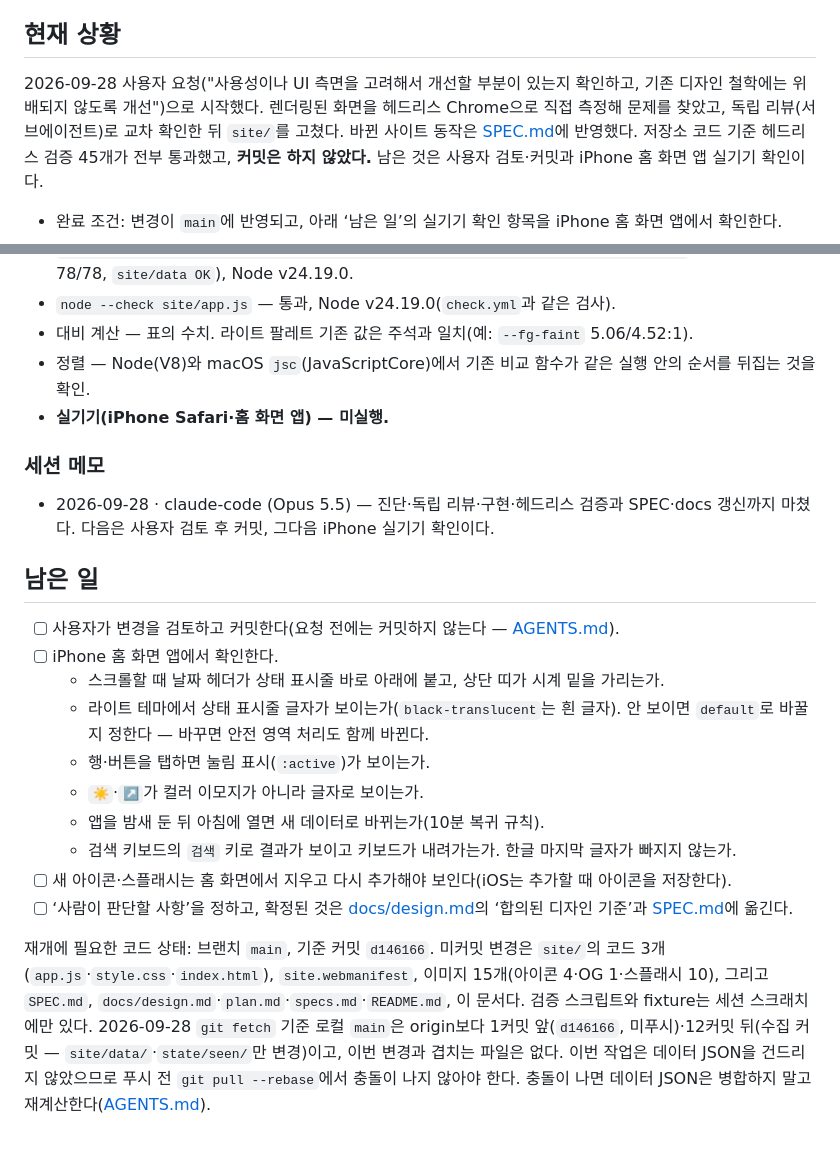
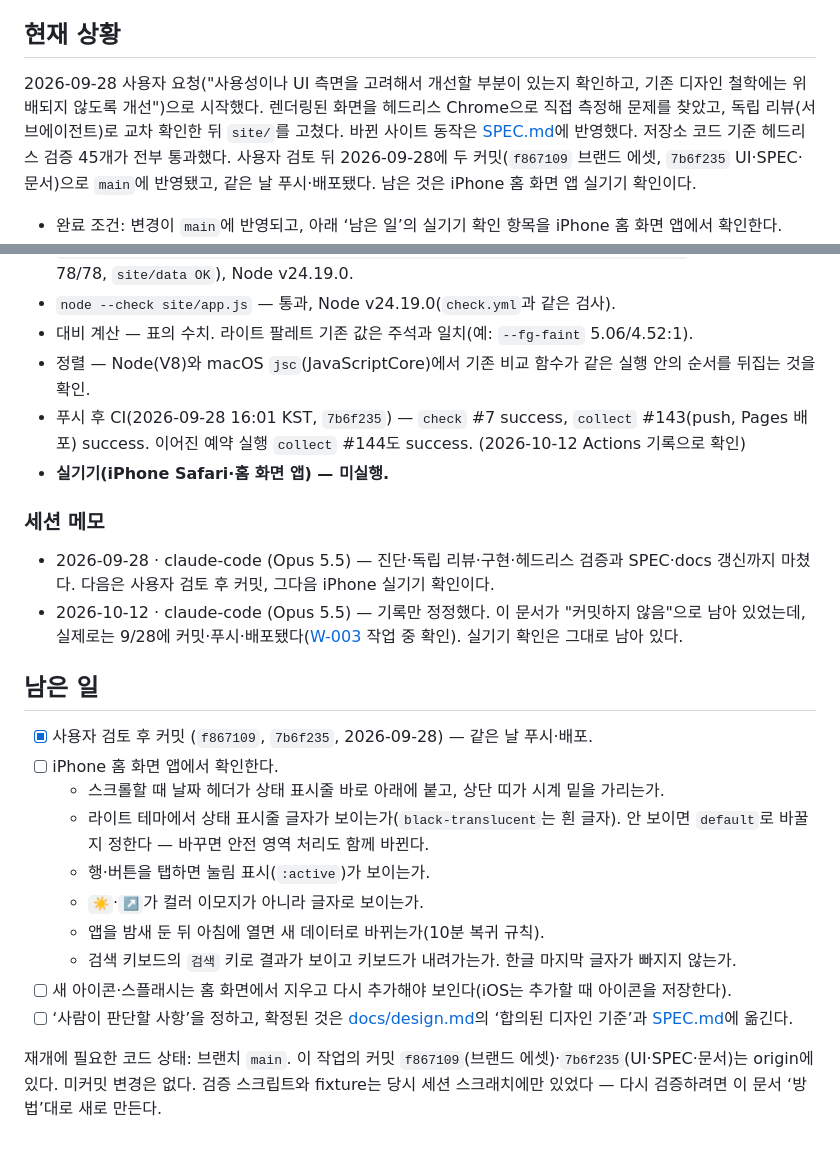
Before and after one commit to gonasooc/idea-radar, a Markdown page: docs/work/W-002-main-ui-usability.md, 2 parts joined by grey strips. Drawn GitHub-style.

Commit message:
docs: record that W-002 was committed and deployed on 9/28

```diff
--- a/docs/work/W-002-main-ui-usability.md
+++ b/docs/work/W-002-main-ui-usability.md
@@ -6,7 +6,7 @@
 
 ## 현재 상황
 
-2026-09-28 사용자 요청("사용성이나 UI 측면을 고려해서 개선할 부분이 있는지 확인하고, 기존 디자인 철학에는 위배되지 않도록 개선")으로 시작했다. 렌더링된 화면을 헤드리스 Chrome으로 직접 측정해 문제를 찾았고, 독립 리뷰(서브에이전트)로 교차 확인한 뒤 `site/`를 고쳤다. 바뀐 사이트 동작은 [SPEC.md](../../SPEC.md)에 반영했다. 저장소 코드 기준 헤드리스 검증 45개가 전부 통과했고, **커밋은 하지 않았다.** 남은 것은 사용자 검토·커밋과 iPhone 홈 화면 앱 실기기 확인이다.
+2026-09-28 사용자 요청("사용성이나 UI 측면을 고려해서 개선할 부분이 있는지 확인하고, 기존 디자인 철학에는 위배되지 않도록 개선")으로 시작했다. 렌더링된 화면을 헤드리스 Chrome으로 직접 측정해 문제를 찾았고, 독립 리뷰(서브에이전트)로 교차 확인한 뒤 `site/`를 고쳤다. 바뀐 사이트 동작은 [SPEC.md](../../SPEC.md)에 반영했다. 저장소 코드 기준 헤드리스 검증 45개가 전부 통과했다. 사용자 검토 뒤 2026-09-28에 두 커밋(`f867109` 브랜드 에셋, `7b6f235` UI·SPEC·문서)으로 `main`에 반영됐고, 같은 날 푸시·배포됐다. 남은 것은 iPhone 홈 화면 앱 실기기 확인이다.
 
 - 완료 조건: 변경이 `main`에 반영되고, 아래 ‘남은 일’의 실기기 확인 항목을 iPhone 홈 화면 앱에서 확인한다.
 - 사람이 판단할 사항:
@@ -108,15 +108,17 @@
 - `node --check site/app.js` — 통과, Node v24.19.0(`check.yml`과 같은 검사).
 - 대비 계산 — 표의 수치. 라이트 팔레트 기존 값은 주석과 일치(예: `--fg-faint` 5.06/4.52:1).
 - 정렬 — Node(V8)와 macOS `jsc`(JavaScriptCore)에서 기존 비교 함수가 같은 실행 안의 순서를 뒤집는 것을 확인.
+- 푸시 후 CI(2026-09-28 16:01 KST, `7b6f235`) — `check` #7 success, `collect` #143(push, Pages 배포) success. 이어진 예약 실행 `collect` #144도 success. (2026-10-12 Actions 기록으로 확인)
 - **실기기(iPhone Safari·홈 화면 앱) — 미실행.**
 
 ### 세션 메모
 
 - 2026-09-28 · claude-code (Opus 5.5) — 진단·독립 리뷰·구현·헤드리스 검증과 SPEC·docs 갱신까지 마쳤다. 다음은 사용자 검토 후 커밋, 그다음 iPhone 실기기 확인이다.
+- 2026-10-12 · claude-code (Opus 5.5) — 기록만 정정했다. 이 문서가 "커밋하지 않음"으로 남아 있었는데, 실제로는 9/28에 커밋·푸시·배포됐다([W-003](W-003-main-collect-window-overflow.md) 작업 중 확인). 실기기 확인은 그대로 남아 있다.
 
 ## 남은 일
 
-- [ ] 사용자가 변경을 검토하고 커밋한다(요청 전에는 커밋하지 않는다 — [AGENTS.md](../../AGENTS.md)).
+- [x] 사용자 검토 후 커밋 (`f867109`, `7b6f235`, 2026-09-28) — 같은 날 푸시·배포.
 - [ ] iPhone 홈 화면 앱에서 확인한다.
   - 스크롤할 때 날짜 헤더가 상태 표시줄 바로 아래에 붙고, 상단 띠가 시계 밑을 가리는가.
   - 라이트 테마에서 상태 표시줄 글자가 보이는가(`black-translucent`는 흰 글자). 안 보이면 `default`로 바꿀지 정한다 — 바꾸면 안전 영역 처리도 함께 바뀐다.
@@ -127,4 +129,4 @@
 - [ ] 새 아이콘·스플래시는 홈 화면에서 지우고 다시 추가해야 보인다(iOS는 추가할 때 아이콘을 저장한다).
 - [ ] ‘사람이 판단할 사항’을 정하고, 확정된 것은 [docs/design.md](../design.md)의 ‘합의된 디자인 기준’과 [SPEC.md](../../SPEC.md)에 옮긴다.
 
-재개에 필요한 코드 상태: 브랜치 `main`, 기준 커밋 `d146166`. 미커밋 변경은 `site/`의 코드 3개(`app.js`·`style.css`·`index.html`), `site.webmanifest`, 이미지 15개(아이콘 4·OG 1·스플래시 10), 그리고 `SPEC.md`, `docs/design.md`·`plan.md`·`specs.md`·`README.md`, 이 문서다. 검증 스크립트와 fixture는 세션 스크래치에만 있다. 2026-09-28 `git fetch` 기준 로컬 `main`은 origin보다 1커밋 앞(`d146166`, 미푸시)·12커밋 뒤(수집 커밋 — `site/data/`·`state/seen/`만 변경)이고, 이번 변경과 겹치는 파일은 없다. 이번 작업은 데이터 JSON을 건드리지 않았으므로 푸시 전 `git pull --rebase`에서 충돌이 나지 않아야 한다. 충돌이 나면 데이터 JSON은 병합하지 말고 재계산한다([AGENTS.md](../../AGENTS.md)).
+재개에 필요한 코드 상태: 브랜치 `main`. 이 작업의 커밋 `f867109`(브랜드 에셋)·`7b6f235`(UI·SPEC·문서)는 origin에 있다. 미커밋 변경은 없다. 검증 스크립트와 fixture는 당시 세션 스크래치에만 있었다 — 다시 검증하려면 이 문서 ‘방법’대로 새로 만든다.
```
Also changed, not shown: other parts of docs/work/W-002-main-ui-usability.md (+1 -1 lines), docs/README.md (+1 -1 lines).
